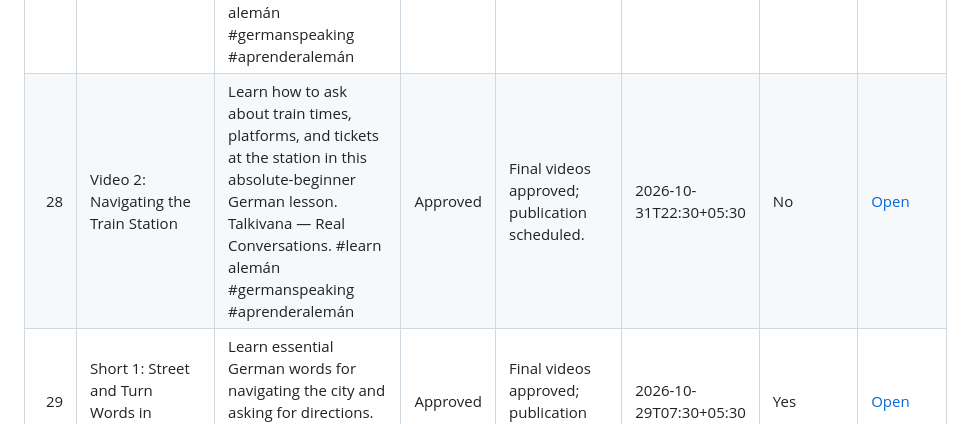
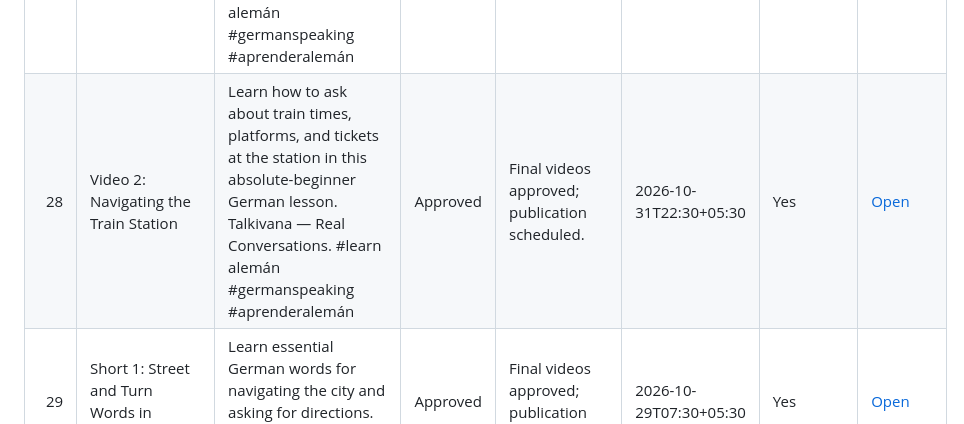
Before and after one commit to Indusvalley7/talkivana-automation, a Markdown page: tracker/video_tracker.md, the part around the change. Rendered like a GitHub page.

Commit message:
Update Talkivana readable video tracker

```diff
--- a/tracker/video_tracker.md
+++ b/tracker/video_tracker.md
@@ -32,7 +32,7 @@ The CSV file in this folder contains the complete analysis-ready history.
 | 25 | Short 1: Grocery Shopping Vocabulary | Learn essential German words for buying fresh food at the grocery store. Talkivana — Real Conversations. #learn alemán #germanvocabulary #aprenderalemán | Approved | Final videos approved; publication scheduled. | 2026-10-30T07:30+05:30 | Yes | [Open](https://youtu.be/IW3BHoBPu94) |
 | 26 | Short 2: Next Train and Station Words | Master key German terms for navigating train stations and public transit. Talkivana — Real Conversations. #learn alemán #germanvocabulary #aprenderalemán | Approved | Final videos approved; publication scheduled. | 2026-10-30T18:00+05:30 | Yes | [Open](https://youtu.be/dFp52-2zJes) |
 | 27 | Video 1: Buying Fresh Fruit at the Grocery Store | In this complete absolute-beginner German lesson, practice shopping for groceries, asking for fresh fruit items, and paying at the counter. Talkivana — Real Conversations. #learn alemán #germanspeaking #aprenderalemán | Approved | Final videos approved; publication scheduled. | 2026-10-31T12:30+05:30 | Yes | [Open](https://youtu.be/W_D0x88nhHU) |
-| 28 | Video 2: Navigating the Train Station | Learn how to ask about train times, platforms, and tickets at the station in this absolute-beginner German lesson. Talkivana — Real Conversations. #learn alemán #germanspeaking #aprenderalemán | Approved | Final videos approved; publication scheduled. | 2026-10-31T22:30+05:30 | No | [Open](https://youtu.be/mdW7G775Wk4) |
+| 28 | Video 2: Navigating the Train Station | Learn how to ask about train times, platforms, and tickets at the station in this absolute-beginner German lesson. Talkivana — Real Conversations. #learn alemán #germanspeaking #aprenderalemán | Approved | Final videos approved; publication scheduled. | 2026-10-31T22:30+05:30 | Yes | [Open](https://youtu.be/mdW7G775Wk4) |
 | 29 | Short 1: Street and Turn Words in German | Learn essential German words for navigating the city and asking for directions. Talkivana — Real Conversations. | Approved | Final videos approved; publication scheduled. | 2026-10-29T07:30+05:30 | Yes | [Open](https://youtu.be/SX84Q0xb2KQ) |
 | 30 | Short 2: Daily Routine Vocabulary | Master helpful German words for talking about your morning and daily routine. Talkivana — Real Conversations. | Approved | Final videos approved; publication scheduled. | 2026-10-29T18:00+05:30 | Yes | [Open](https://youtu.be/LWmaR90nFqM) |
 | 31 | Video 1: Excuse Me, Where Is the Train Station? | Learn how to ask for directions in German with this natural A1 conversation. Talkivana — Real Conversations. | Approved | Final videos approved; publication scheduled. | 2026-10-30T12:30+05:30 | Yes | [Open](https://youtu.be/3ImUp3fishQ) |
```
